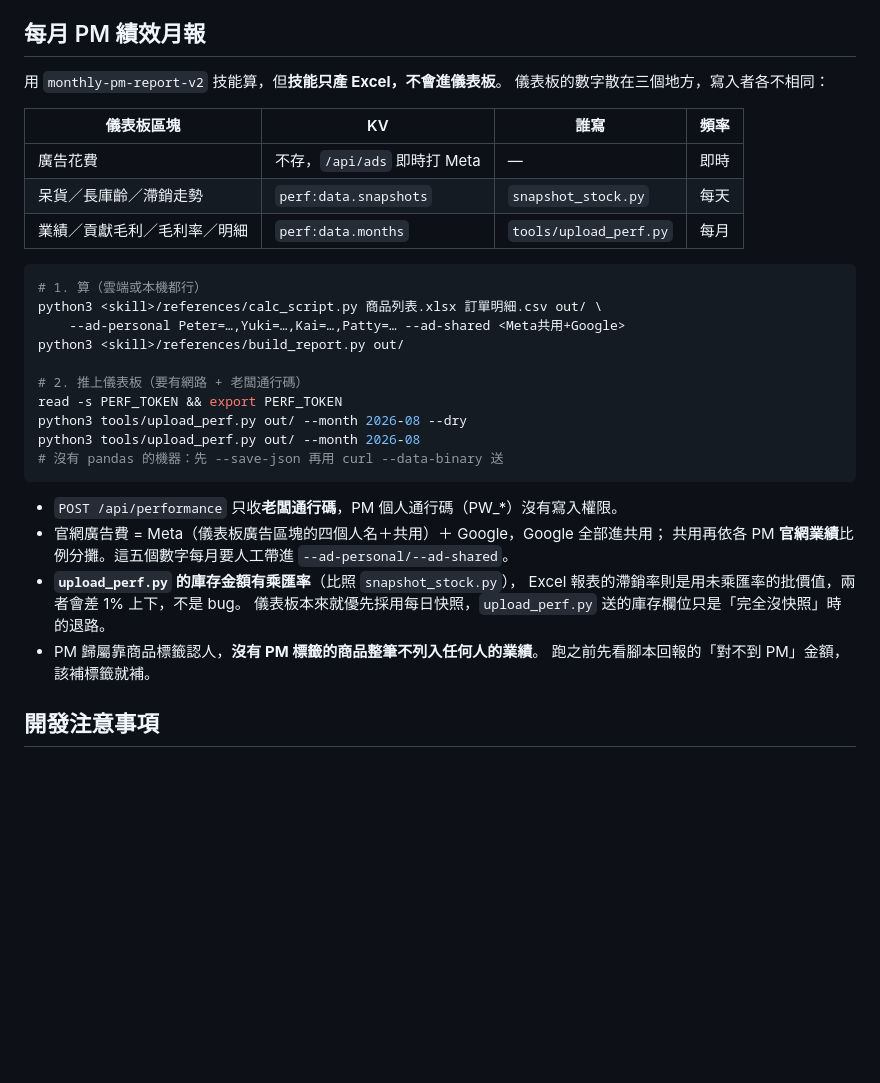
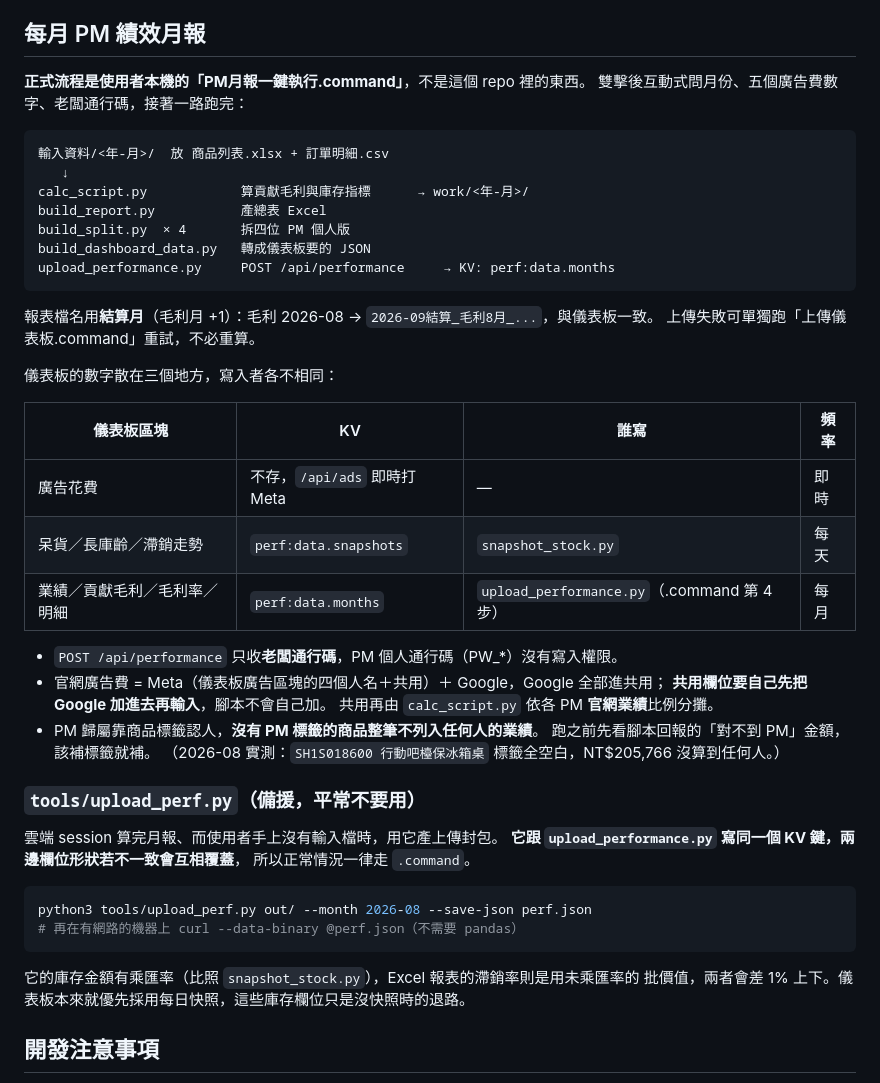
Before and after one commit to white81817/r2-link-generator, a Markdown page: CLAUDE.md, the part around the change. Rendered like a GitHub page; blank space fills up the shorter version.

Commit message:
CLAUDE.md 更正月報流程：正式管道是本機的一鍵 .command
上一版把 tools/upload_perf.py 寫成標準流程是錯的。使用者本機
已有完整產線（calc → build_report → build_split 個人版 →
build_dashboard_data → upload_performance），還會用結算月命名、
上傳失敗可單獨重試。

upload_perf.py 降級為備援並標註風險：它與 upload_performance.py
寫同一個 KV 鍵 perf:data.months，欄位形狀不一致會互相覆蓋。

Co-Authored-By: Claude Opus 5 <noreply@anthropic.com>
Claude-Session: https://claude.ai/code/session_01LtXwXBNEG229LY5updXuTv

````diff
--- a/CLAUDE.md
+++ b/CLAUDE.md
@@ -325,36 +325,51 @@ python3 tools/sync_stock.py 商品列表.xlsx
 
 ## 每月 PM 績效月報
 
-用 `monthly-pm-report-v2` 技能算，但**技能只產 Excel，不會進儀表板**。
+**正式流程是使用者本機的「PM月報一鍵執行.command」**，不是這個 repo 裡的東西。
+雙擊後互動式問月份、五個廣告費數字、老闆通行碼，接著一路跑完：
+
+```
+輸入資料/<年-月>/  放 商品列表.xlsx + 訂單明細.csv
+   ↓
+calc_script.py            算貢獻毛利與庫存指標      → work/<年-月>/
+build_report.py           產總表 Excel
+build_split.py  × 4       拆四位 PM 個人版
+build_dashboard_data.py   轉成儀表板要的 JSON
+upload_performance.py     POST /api/performance     → KV: perf:data.months
+```
+
+報表檔名用**結算月**（毛利月 +1）：毛利 2026-08 → `2026-09結算_毛利8月_...`，與儀表板一致。
+上傳失敗可單獨跑「上傳儀表板.command」重試，不必重算。
+
 儀表板的數字散在三個地方，寫入者各不相同：
 
 | 儀表板區塊 | KV | 誰寫 | 頻率 |
 |---|---|---|---|
 | 廣告花費 | 不存，`/api/ads` 即時打 Meta | — | 即時 |
 | 呆貨／長庫齡／滯銷走勢 | `perf:data.snapshots` | `snapshot_stock.py` | 每天 |
-| 業績／貢獻毛利／毛利率／明細 | `perf:data.months` | `tools/upload_perf.py` | 每月 |
-
-```bash
-# 1. 算（雲端或本機都行）
-python3 <skill>/references/calc_script.py 商品列表.xlsx 訂單明細.csv out/ \
-    --ad-personal Peter=…,Yuki=…,Kai=…,Patty=… --ad-shared <Meta共用+Google>
-python3 <skill>/references/build_report.py out/
-
-# 2. 推上儀表板（要有網路 + 老闆通行碼）
-read -s PERF_TOKEN && export PERF_TOKEN
-python3 tools/upload_perf.py out/ --month 2026-08 --dry
-python3 tools/upload_perf.py out/ --month 2026-08
-# 沒有 pandas 的機器：先 --save-json 再用 curl --data-binary 送
-```
+| 業績／貢獻毛利／毛利率／明細 | `perf:data.months` | `upload_performance.py`（.command 第 4 步） | 每月 |
 
 - `POST /api/performance` 只收**老闆通行碼**，PM 個人通行碼（PW_*）沒有寫入權限。
 - 官網廣告費 = Meta（儀表板廣告區塊的四個人名＋共用）＋ Google，Google 全部進共用；
-  共用再依各 PM **官網業績**比例分攤。這五個數字每月要人工帶進 `--ad-personal/--ad-shared`。
-- **`upload_perf.py` 的庫存金額有乘匯率**（比照 `snapshot_stock.py`），
-  Excel 報表的滯銷率則是用未乘匯率的批價值，兩者會差 1% 上下，不是 bug。
-  儀表板本來就優先採用每日快照，`upload_perf.py` 送的庫存欄位只是「完全沒快照」時的退路。
+  **共用欄位要自己先把 Google 加進去再輸入**，腳本不會自己加。
+  共用再由 `calc_script.py` 依各 PM **官網業績**比例分攤。
 - PM 歸屬靠商品標籤認人，**沒有 PM 標籤的商品整筆不列入任何人的業績**。
   跑之前先看腳本回報的「對不到 PM」金額，該補標籤就補。
+  （2026-08 實測：`SH1S018600 行動吧檯保冰箱桌` 標籤全空白，NT$205,766 沒算到任何人。）
+
+### `tools/upload_perf.py`（備援，平常不要用）
+
+雲端 session 算完月報、而使用者手上沒有輸入檔時，用它產上傳封包。
+**它跟 `upload_performance.py` 寫同一個 KV 鍵，兩邊欄位形狀若不一致會互相覆蓋**，
+所以正常情況一律走 `.command`。
+
+```bash
+python3 tools/upload_perf.py out/ --month 2026-08 --save-json perf.json
+# 再在有網路的機器上 curl --data-binary @perf.json（不需要 pandas）
+```
+
+它的庫存金額有乘匯率（比照 `snapshot_stock.py`），Excel 報表的滯銷率則是用未乘匯率的
+批價值，兩者會差 1% 上下。儀表板本來就優先採用每日快照，這些庫存欄位只是沒快照時的退路。
 
 ## 開發注意事項
 
````
